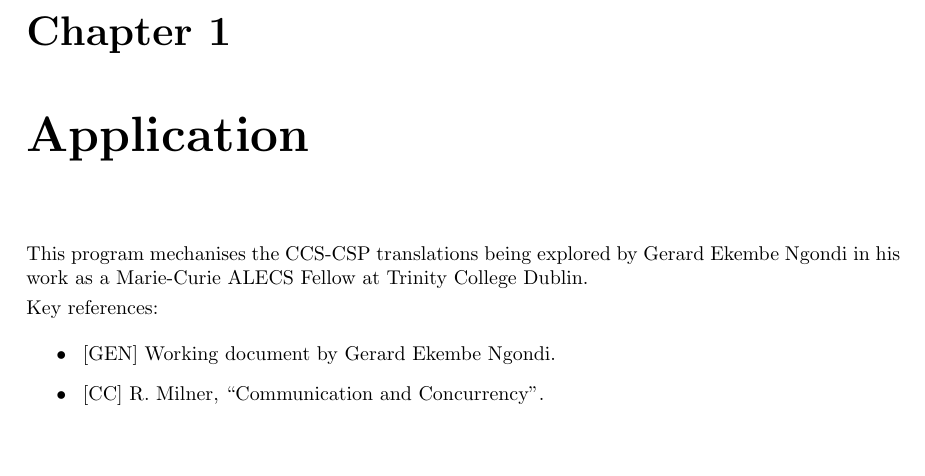
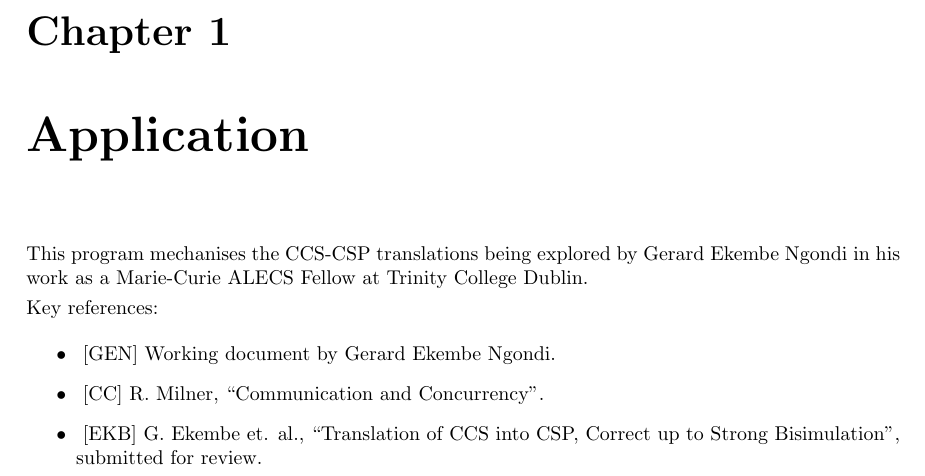
Before and after one commit to andrewbutterfield/ccs2csp, a LaTeX document (MAIN.tex): part of page 3 of 13, cut so that both start at the same text, the shorter picture padded with empty space. Compiled offline with pdfLaTeX.

Commit message:
Adds reference to conference paper submission

```diff
--- a/MAIN.tex
+++ b/MAIN.tex
@@ -45,6 +45,8 @@ Key references:
 \begin{itemize}
   \item ~[GEN] Working document by Gerard Ekembe Ngondi.
   \item ~[CC] R. Milner, ``Communication and Concurrency''.
+  \item ~[EKB]  G. Ekembe et. al., ``Translation of CCS into CSP, Correct up to
+Strong Bisimulation'', submitted for review.
 \end{itemize}
 
 \newpage
```
Also changed, not shown: 1 other file.
